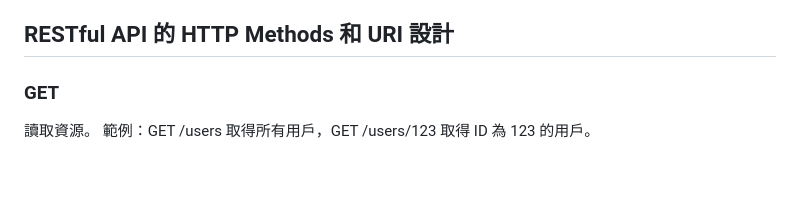
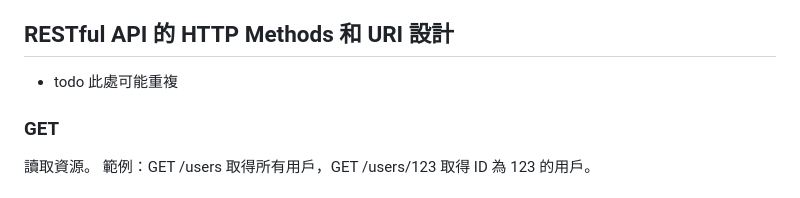
Before and after one commit to nicehorse06/se-job, a Markdown page: interview/network/http.md, the part around the change. GitHub-like rendering.

```diff
--- a/interview/network/http.md
+++ b/interview/network/http.md
@@ -93,6 +93,7 @@ Content-Length: 123
   * 回應中包含了相關資源的連結，使得客戶端可以根據連結來導航和操作資源。
 
 ## RESTful API 的 HTTP Methods 和 URI 設計
+* todo 此處可能重複
 ### GET
 讀取資源。
 範例：GET /users 取得所有用戶，GET /users/123 取得 ID 為 123 的用戶。
```
Also changed, not shown: interview/os/process_thread.md (+1 -1 lines), interview/python/garbage_collector.md (added, +57 -0 lines).
